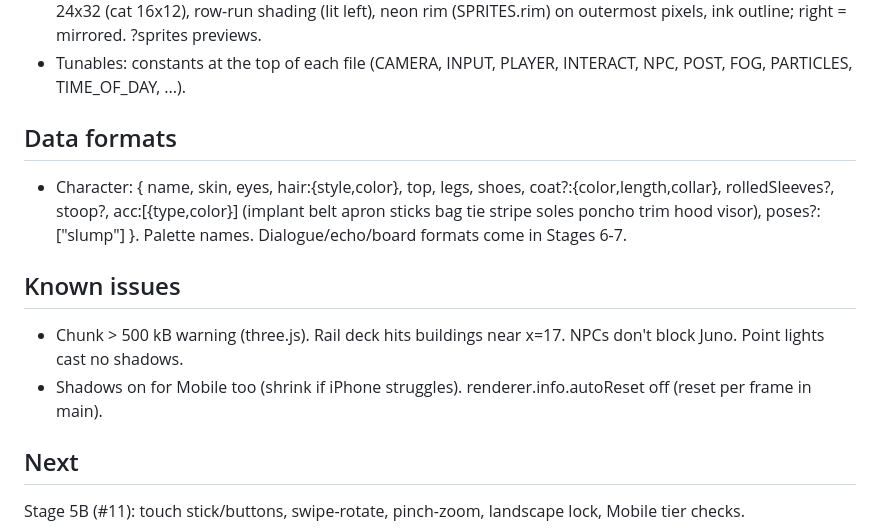
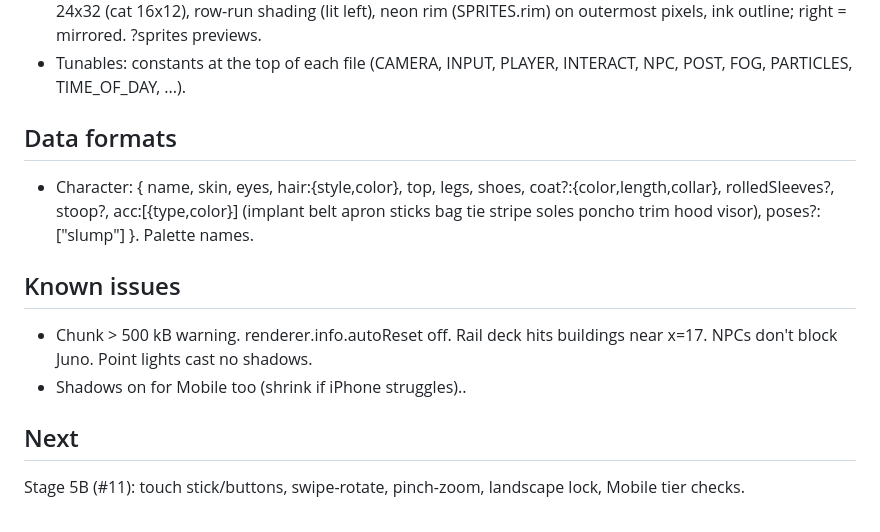
Before and after one commit to mrwolf710/Neon-Ledger, a Markdown page: NOTES.md, the part around the change. Rendered like a GitHub page.

Commit message:
Trim NOTES (refs #10)
Co-Authored-By: Claude Opus 5.5 <noreply@anthropic.com>

```diff
--- a/NOTES.md
+++ b/NOTES.md
@@ -48,14 +48,11 @@ Running summary for Claude sessions (keep under 60 lines).
   rows {down,up,left,right[,slump]}, anims {idle:{start:0,frames:2}, walk:{start:2,frames:4}} }. 24x32 (cat 16x12),
   row-run shading (lit left), neon rim (SPRITES.rim) on outermost pixels, ink outline; right = mirrored. ?sprites previews.
 - Tunables: constants at the top of each file (CAMERA, INPUT, PLAYER, INTERACT, NPC, POST, FOG, PARTICLES, TIME_OF_DAY, ...).
-
 ## Data formats
 - Character: { name, skin, eyes, hair:{style,color}, top, legs, shoes, coat?:{color,length,collar}, rolledSleeves?, stoop?,
-  acc:[{type,color}] (implant belt apron sticks bag tie stripe soles poncho trim hood visor), poses?:["slump"] }. Palette names. Dialogue/echo/board formats come in Stages 6-7.
-
+  acc:[{type,color}] (implant belt apron sticks bag tie stripe soles poncho trim hood visor), poses?:["slump"] }. Palette names.
 ## Known issues
-- Chunk > 500 kB warning (three.js). Rail deck hits buildings near x=17. NPCs don't block Juno. Point lights cast no shadows.
-- Shadows on for Mobile too (shrink if iPhone struggles). renderer.info.autoReset off (reset per frame in main).
-
+- Chunk > 500 kB warning. renderer.info.autoReset off. Rail deck hits buildings near x=17. NPCs don't block Juno. Point lights cast no shadows.
+- Shadows on for Mobile too (shrink if iPhone struggles)..
 ## Next
 Stage 5B (#11): touch stick/buttons, swipe-rotate, pinch-zoom, landscape lock, Mobile tier checks.
```
